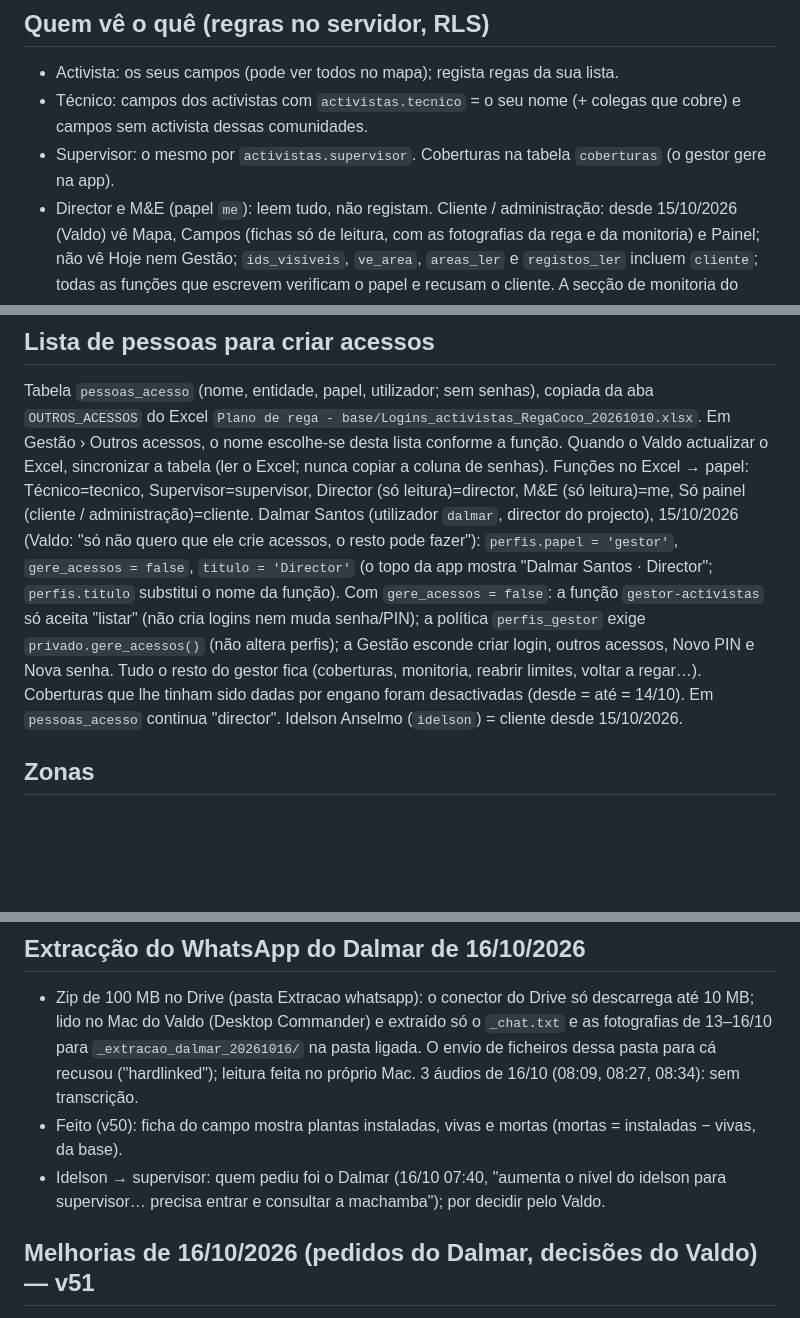
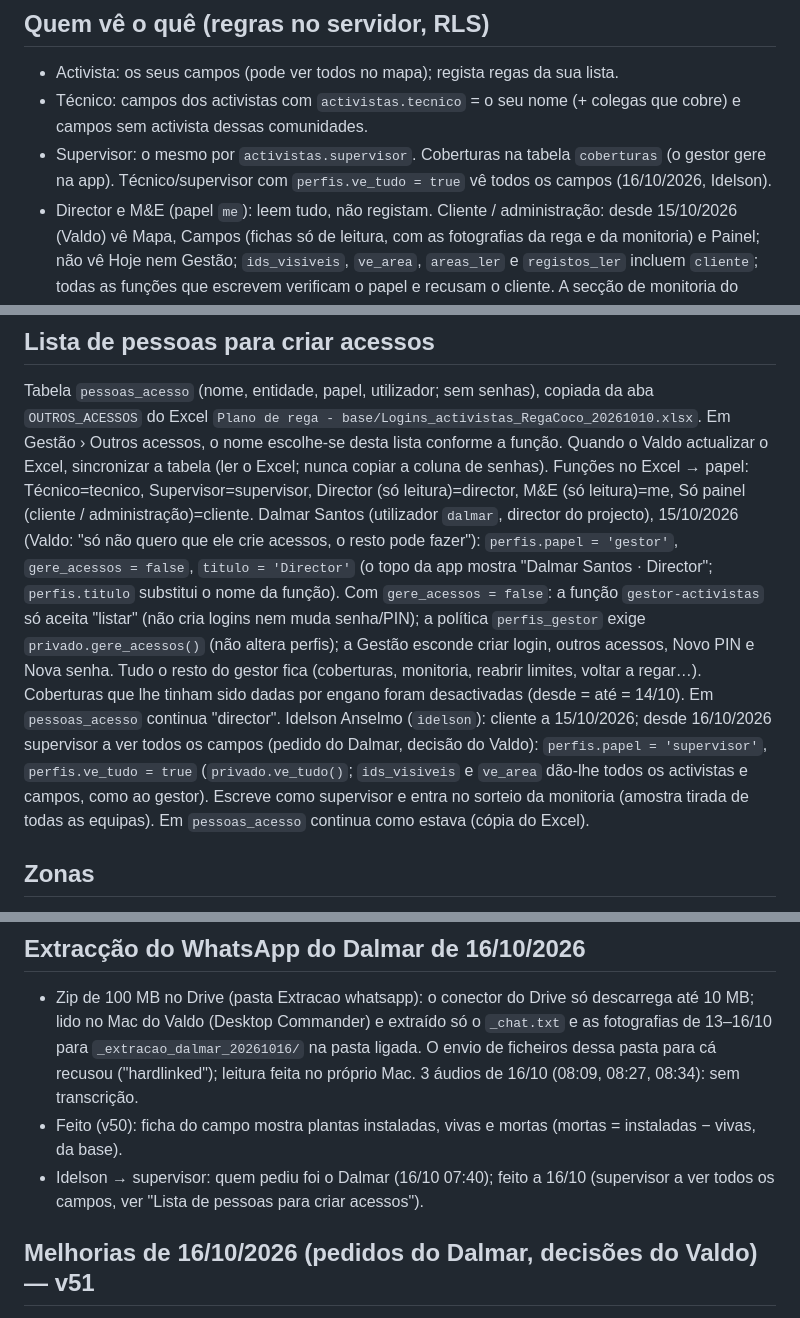
Before and after one commit to cocopalma/rega-coco, a Markdown page: CLAUDE.md, 3 parts joined by grey strips. Drawn GitHub-style; blank space fills up the shorter version.

Commit message:
Idelson supervisor a ver todos os campos (perfis.ve_tudo); notas
Co-Authored-By: Claude Opus 5.5 <noreply@anthropic.com>
Claude-Session: https://claude.ai/code/session_011pYs4qMSDCMFVbjvYbrhqd

```diff
--- a/CLAUDE.md
+++ b/CLAUDE.md
@@ -18,7 +18,7 @@ Um só link para todos. Ecrã C (campo, fundo areia, letras grandes para o sol):
 ## Quem vê o quê (regras no servidor, RLS)
 - Activista: os seus campos (pode ver todos no mapa); regista regas da sua lista.
 - Técnico: campos dos activistas com `activistas.tecnico` = o seu nome (+ colegas que cobre) e campos sem activista dessas comunidades.
-- Supervisor: o mesmo por `activistas.supervisor`. Coberturas na tabela `coberturas` (o gestor gere na app).
+- Supervisor: o mesmo por `activistas.supervisor`. Coberturas na tabela `coberturas` (o gestor gere na app). Técnico/supervisor com `perfis.ve_tudo = true` vê todos os campos (16/10/2026, Idelson).
 - Director e M&E (papel `me`): leem tudo, não registam. Cliente / administração: desde 15/10/2026 (Valdo) vê Mapa, Campos (fichas só de leitura, com as fotografias da rega e da monitoria) e Painel; não vê Hoje nem Gestão; `ids_visiveis`, `ve_area`, `areas_ler` e `registos_ler` incluem `cliente`; todas as funções que escrevem verificam o papel e recusam o cliente. A secção de monitoria do painel continua escondida ao cliente.
 
 ## Atribuir campos sem activista
@@ -28,7 +28,7 @@ O Excel v3 (colunas AK–AN de validação) e o comando "aplica os activistas pr
 ## Lista de pessoas para criar acessos
 Tabela `pessoas_acesso` (nome, entidade, papel, utilizador; sem senhas), copiada da aba `OUTROS_ACESSOS` do Excel `Plano de rega - base/Logins_activistas_RegaCoco_20261010.xlsx`. Em Gestão › Outros acessos, o nome escolhe-se desta lista conforme a função. Quando o Valdo actualizar o Excel, sincronizar a tabela (ler o Excel; nunca copiar a coluna de senhas).
 Funções no Excel → papel: Técnico=tecnico, Supervisor=supervisor, Director (só leitura)=director, M&E (só leitura)=me, Só painel (cliente / administração)=cliente.
-Dalmar Santos (utilizador `dalmar`, director do projecto), 15/10/2026 (Valdo: "só não quero que ele crie acessos, o resto pode fazer"): `perfis.papel = 'gestor'`, `gere_acessos = false`, `titulo = 'Director'` (o topo da app mostra "Dalmar Santos · Director"; `perfis.titulo` substitui o nome da função). Com `gere_acessos = false`: a função `gestor-activistas` só aceita "listar" (não cria logins nem muda senha/PIN); a política `perfis_gestor` exige `privado.gere_acessos()` (não altera perfis); a Gestão esconde criar login, outros acessos, Novo PIN e Nova senha. Tudo o resto do gestor fica (coberturas, monitoria, reabrir limites, voltar a regar…). Coberturas que lhe tinham sido dadas por engano foram desactivadas (desde = até = 14/10). Em `pessoas_acesso` continua "director". Idelson Anselmo (`idelson`) = cliente desde 15/10/2026.
+Dalmar Santos (utilizador `dalmar`, director do projecto), 15/10/2026 (Valdo: "só não quero que ele crie acessos, o resto pode fazer"): `perfis.papel = 'gestor'`, `gere_acessos = false`, `titulo = 'Director'` (o topo da app mostra "Dalmar Santos · Director"; `perfis.titulo` substitui o nome da função). Com `gere_acessos = false`: a função `gestor-activistas` só aceita "listar" (não cria logins nem muda senha/PIN); a política `perfis_gestor` exige `privado.gere_acessos()` (não altera perfis); a Gestão esconde criar login, outros acessos, Novo PIN e Nova senha. Tudo o resto do gestor fica (coberturas, monitoria, reabrir limites, voltar a regar…). Coberturas que lhe tinham sido dadas por engano foram desactivadas (desde = até = 14/10). Em `pessoas_acesso` continua "director". Idelson Anselmo (`idelson`): cliente a 15/10/2026; desde 16/10/2026 supervisor a ver todos os campos (pedido do Dalmar, decisão do Valdo): `perfis.papel = 'supervisor'`, `perfis.ve_tudo = true` (`privado.ve_tudo()`; `ids_visiveis` e `ve_area` dão-lhe todos os activistas e campos, como ao gestor). Escreve como supervisor e entra no sorteio da monitoria (amostra tirada de todas as equipas). Em `pessoas_acesso` continua como estava (cópia do Excel).
 
 ## Zonas
 Tabela `zonas` (comunidade, zona) e coluna `areas.zona`. Palma: Incularino, Quilaua, Muah, Bagala, Quelimane (11/10/2026, Nuro). Oliveira = Incularino e Quilaua, Sitambur = Muah, Razaque = Bagala e Quelimane; só os campos do Sitambur tinham zona definida a 11/10; os outros ficam para o supervisor (Nuro) definir. A questão do Nuro "faltam reflectir produtores de Bagala, Quelimane" ficou resolvida (Valdo, 12/10/2026). Gestor e supervisor mudam a zona na ficha do campo (RPC `definir_zona`, fica em `alteracoes_areas`). Desde 15/10/2026 (Nuro/Valdo) técnico, supervisor e gestor também mudam a comunidade do campo ("🏘 Mudar a comunidade", RPC `definir_comunidade`, zona volta a null; lista de `lista_comunidades`, guardada no telefone).
@@ -154,7 +154,7 @@ Tabela `zonas` (comunidade, zona) e coluna `areas.zona`. Palma: Incularino, Quil
 ## Extracção do WhatsApp do Dalmar de 16/10/2026
 - Zip de 100 MB no Drive (pasta Extracao whatsapp): o conector do Drive só descarrega até 10 MB; lido no Mac do Valdo (Desktop Commander) e extraído só o `_chat.txt` e as fotografias de 13–16/10 para `_extracao_dalmar_20261016/` na pasta ligada. O envio de ficheiros dessa pasta para cá recusou ("hardlinked"); leitura feita no próprio Mac. 3 áudios de 16/10 (08:09, 08:27, 08:34): sem transcrição.
 - Feito (v50): ficha do campo mostra plantas instaladas, vivas e mortas (mortas = instaladas − vivas, da base).
-- Idelson → supervisor: quem pediu foi o Dalmar (16/10 07:40, "aumenta o nível do idelson para supervisor… precisa entrar e consultar a machamba"); por decidir pelo Valdo.
+- Idelson → supervisor: quem pediu foi o Dalmar (16/10 07:40); feito a 16/10 (supervisor a ver todos os campos, ver "Lista de pessoas para criar acessos").
 
 ## Melhorias de 16/10/2026 (pedidos do Dalmar, decisões do Valdo) — v51
 - Regas anteriores à app: importadas da folha AREAS do `Controlo_Rega_Areas.xlsx` (Dalmar, dados até 09/10/2026) para `areas.datas_rega_origem` (date[]) e `areas.plantas_regadas_origem` (855 áreas com regas; casadas por PR + coordenada + instaladas + vivas; PR394688-1 e PR395335-1 pelo PR, porque o Nuro mediu e a coordenada mudou). `n_regas_origem`/`ultima_rega_origem` já lá estavam e batem certo. Nos PR com várias áreas o ficheiro repete as mesmas datas e plantas em cada área (ex.: PR693305-1…13 com 37 regas e 9186 plantas cada).
```
